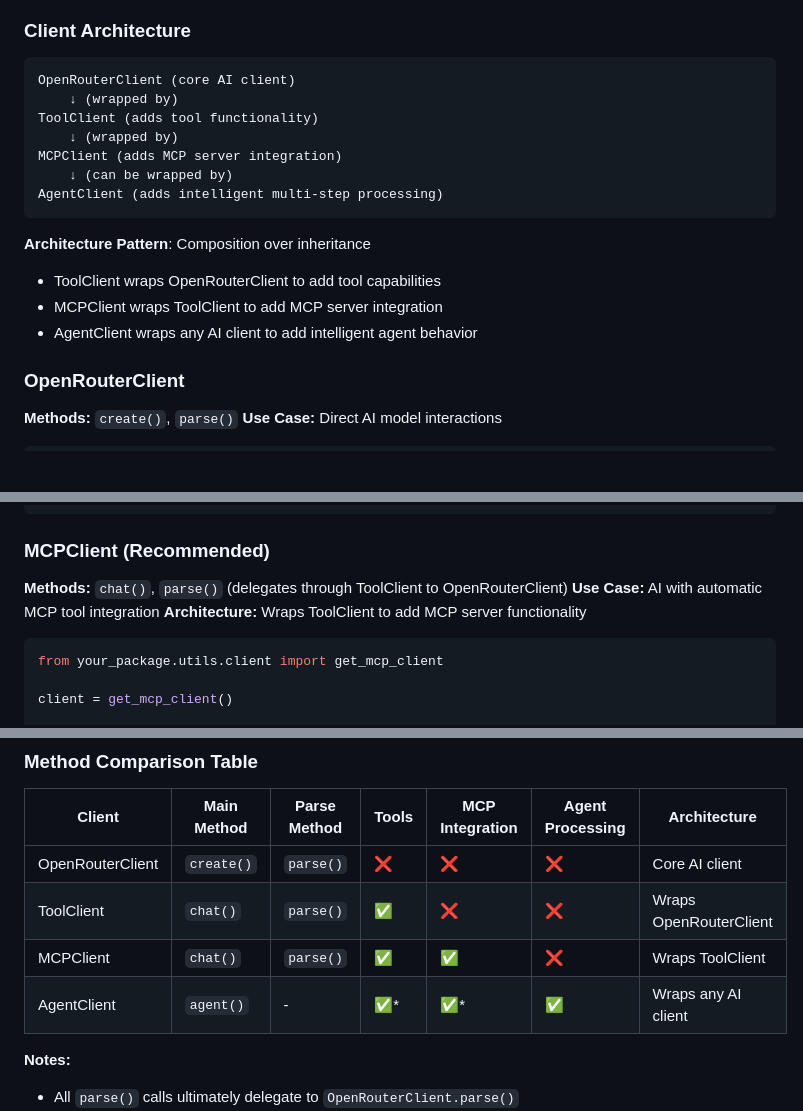
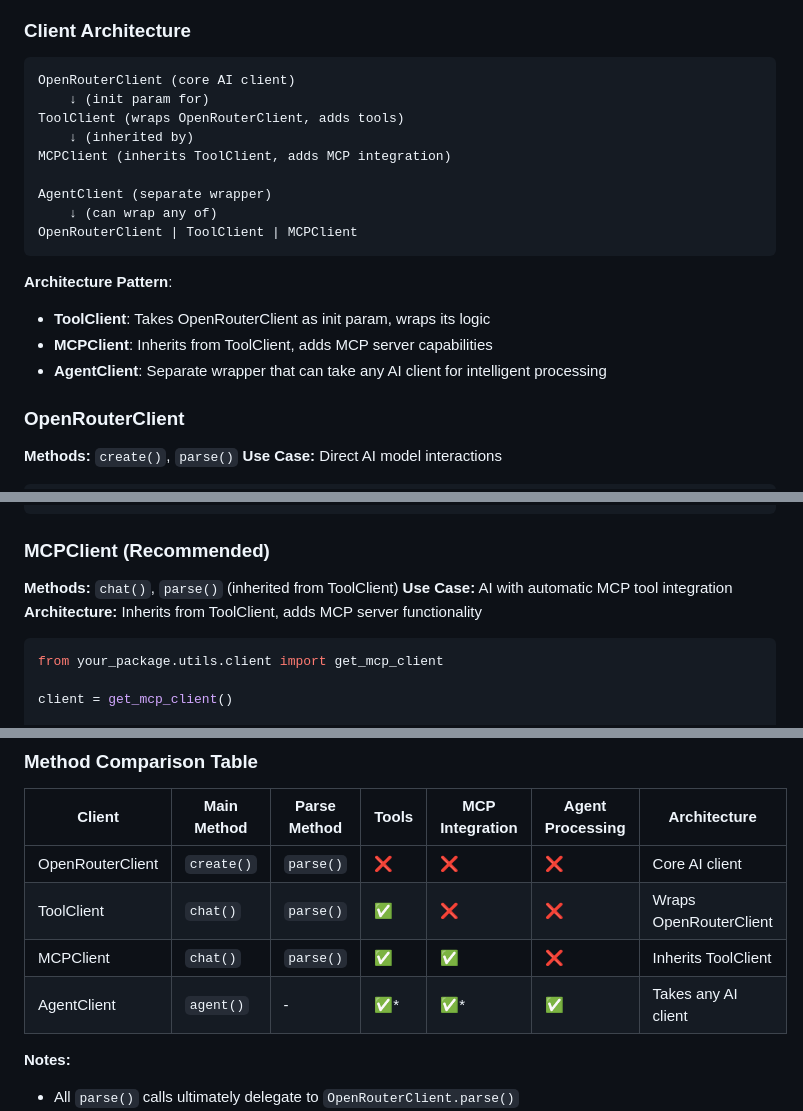
Before and after one commit to mibexx/mbxai-srv-template, a Markdown page: README.md, 3 parts joined by grey strips. GitHub-like rendering; blank space fills up the shorter version.

````diff
--- a/README.md
+++ b/README.md
@@ -88,18 +88,20 @@ uv run python -m your_package.worker.run # Background worker
 
 ```
 OpenRouterClient (core AI client)
-    ↓ (wrapped by)
-ToolClient (adds tool functionality)
-    ↓ (wrapped by)
-MCPClient (adds MCP server integration)
-    ↓ (can be wrapped by)
-AgentClient (adds intelligent multi-step processing)
+    ↓ (init param for)
+ToolClient (wraps OpenRouterClient, adds tools)
+    ↓ (inherited by)
+MCPClient (inherits ToolClient, adds MCP integration)
+
+AgentClient (separate wrapper)
+    ↓ (can wrap any of)
+OpenRouterClient | ToolClient | MCPClient
 ```
 
-**Architecture Pattern**: Composition over inheritance
-- ToolClient wraps OpenRouterClient to add tool capabilities
-- MCPClient wraps ToolClient to add MCP server integration
-- AgentClient wraps any AI client to add intelligent agent behavior
+**Architecture Pattern**:
+- **ToolClient**: Takes OpenRouterClient as init param, wraps its logic
+- **MCPClient**: Inherits from ToolClient, adds MCP server capabilities
+- **AgentClient**: Separate wrapper that can take any AI client for intelligent processing
 
 ### OpenRouterClient
 
@@ -148,9 +150,9 @@ response = client.parse(
 
 ### MCPClient (Recommended)
 
-**Methods:** `chat()`, `parse()` (delegates through ToolClient to OpenRouterClient)
+**Methods:** `chat()`, `parse()` (inherited from ToolClient)
 **Use Case:** AI with automatic MCP tool integration
-**Architecture:** Wraps ToolClient to add MCP server functionality
+**Architecture:** Inherits from ToolClient, adds MCP server functionality
 
 ```python
 from your_package.utils.client import get_mcp_client
@@ -220,8 +222,8 @@ print(f"Budget: {plan.budget}")
 |--------|-------------|--------------|-------|-----------------|------------------|--------------|
 | OpenRouterClient | `create()` | `parse()` | ❌ | ❌ | ❌ | Core AI client |
 | ToolClient | `chat()` | `parse()` | ✅ | ❌ | ❌ | Wraps OpenRouterClient |
-| MCPClient | `chat()` | `parse()` | ✅ | ✅ | ❌ | Wraps ToolClient |
-| AgentClient | `agent()` | - | ✅* | ✅* | ✅ | Wraps any AI client |
+| MCPClient | `chat()` | `parse()` | ✅ | ✅ | ❌ | Inherits ToolClient |
+| AgentClient | `agent()` | - | ✅* | ✅* | ✅ | Takes any AI client |
 
 **Notes:**
 - All `parse()` calls ultimately delegate to `OpenRouterClient.parse()`
````
Also changed, not shown: other parts of README.md (+1 -1 lines).
